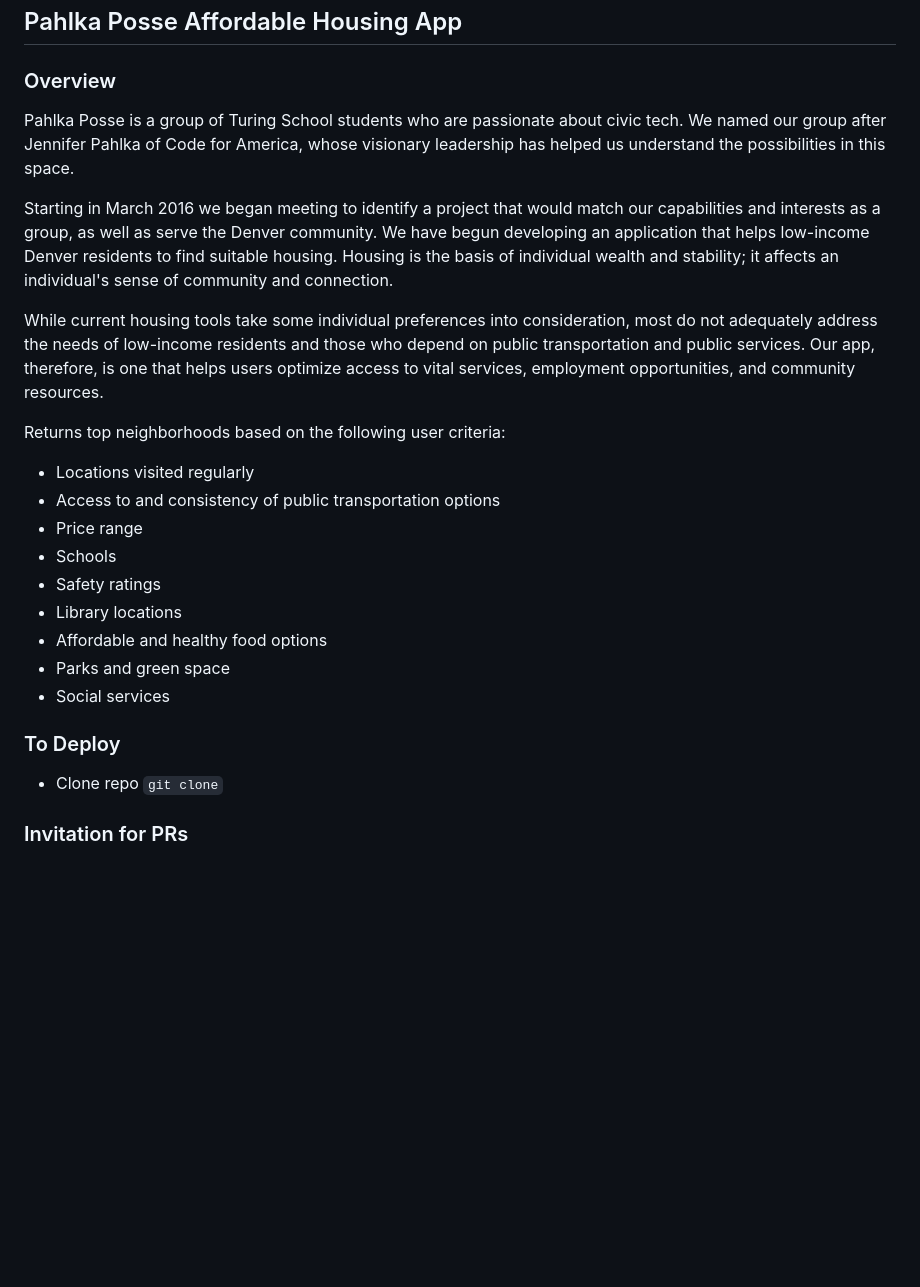
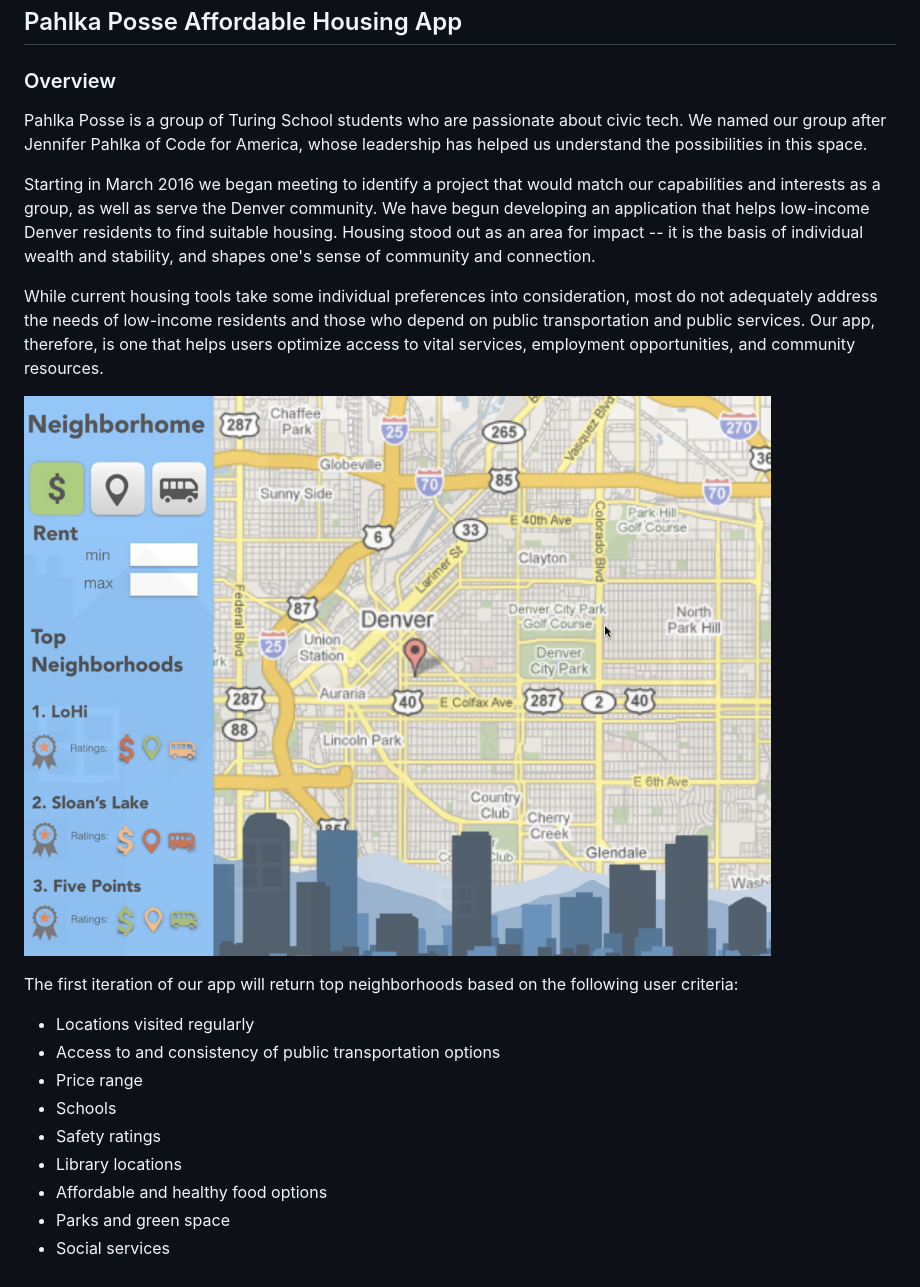
Before and after one commit to Turing-Pahlka-Posse/affordable_housing_app, a Markdown page: README.markdown, the part around the change. Rendered like a GitHub page; pictures changed too: app/assets/images/affordable_housing.png (added); blank space fills up the shorter version.

Commit message:
Add image and tweak readme content.

```diff
--- a/README.markdown
+++ b/README.markdown
@@ -1,13 +1,17 @@
 ## Pahlka Posse Affordable Housing App
 
 ### Overview
-Pahlka Posse is a group of Turing School students who are passionate about civic tech. We named our group after Jennifer Pahlka of Code for America, whose visionary leadership has helped us understand the possibilities in this space.
+Pahlka Posse is a group of Turing School students who are passionate about civic tech. We named our group after Jennifer Pahlka of Code for America, whose leadership has helped us understand the possibilities in this space.
 
-Starting in March 2016 we began meeting to identify a project that would match our capabilities and interests as a group, as well as serve the Denver community. We have begun developing an application that helps low-income Denver residents to find suitable housing. Housing is the basis of individual wealth and stability; it affects an individual's sense of community and connection.
+Starting in March 2016 we began meeting to identify a project that would match our capabilities and interests as a group, as well as serve the Denver community. We have begun developing an application that helps low-income Denver residents to find suitable housing. Housing stood out as an area for impact -- it is the basis of individual wealth and stability, and shapes one's sense of community and connection.
 
 While current housing tools take some individual preferences into consideration, most do not adequately address the needs of low-income residents and those who depend on public transportation and public services. Our app, therefore, is one that helps users optimize access to vital services, employment opportunities, and community resources.
 
-Returns top neighborhoods based on the following user criteria:
+![affordable
+housing](/app/assets/images/affordable_housing.png "Logo Title Text 1")
+
+
+The first iteration of our app will return top neighborhoods based on the following user criteria:
   * Locations visited regularly
   * Access to and consistency of public transportation options
   * Price range
@@ -17,9 +21,3 @@ Returns top neighborhoods based on the following user criteria:
   * Affordable and healthy food options
   * Parks and green space
   * Social services
-
-### To Deploy
-  * Clone repo `git clone`
-
-
-### Invitation for PRs
```
